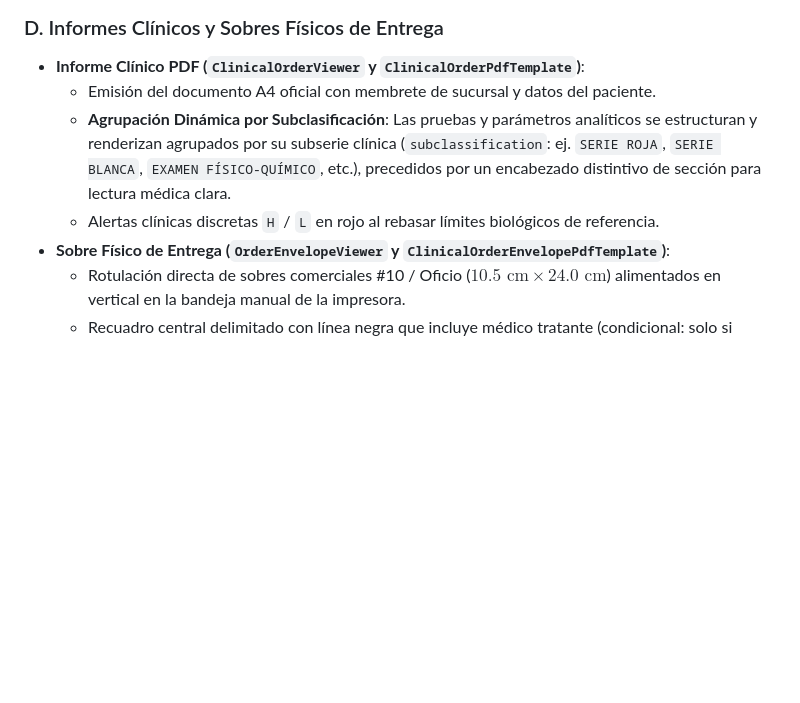
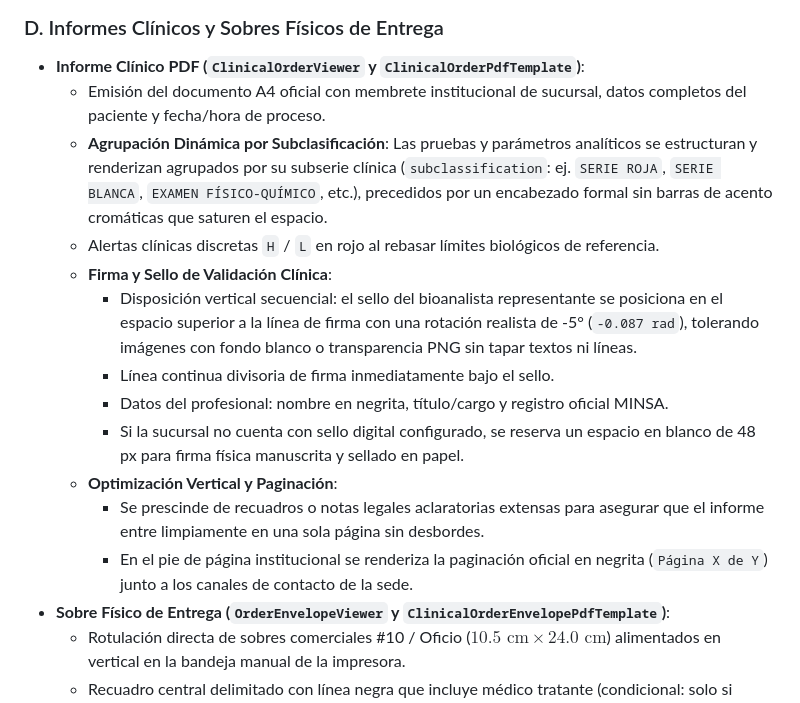
Before and after one commit to NathanDraco22/serum_app_front, a Markdown page: wiki/modulos/ordenes_y_resultados.md, the part around the change. Rendered like a GitHub page; blank space fills up the shorter version.

```diff
--- a/wiki/modulos/ordenes_y_resultados.md
+++ b/wiki/modulos/ordenes_y_resultados.md
@@ -97,9 +97,17 @@ La captura de resultados incorpora el **Motor de Fórmulas Clínicas** (`lib/src
 
 ### D. Informes Clínicos y Sobres Físicos de Entrega
 - **Informe Clínico PDF (`ClinicalOrderViewer` y `ClinicalOrderPdfTemplate`)**:
-  - Emisión del documento A4 oficial con membrete de sucursal y datos del paciente.
-  - **Agrupación Dinámica por Subclasificación**: Las pruebas y parámetros analíticos se estructuran y renderizan agrupados por su subserie clínica (`subclassification`: ej. `SERIE ROJA`, `SERIE BLANCA`, `EXAMEN FÍSICO-QUÍMICO`, etc.), precedidos por un encabezado distintivo de sección para lectura médica clara.
+  - Emisión del documento A4 oficial con membrete institucional de sucursal, datos completos del paciente y fecha/hora de proceso.
+  - **Agrupación Dinámica por Subclasificación**: Las pruebas y parámetros analíticos se estructuran y renderizan agrupados por su subserie clínica (`subclassification`: ej. `SERIE ROJA`, `SERIE BLANCA`, `EXAMEN FÍSICO-QUÍMICO`, etc.), precedidos por un encabezado formal sin barras de acento cromáticas que saturen el espacio.
   - Alertas clínicas discretas `H` / `L` en rojo al rebasar límites biológicos de referencia.
+  - **Firma y Sello de Validación Clínica**:
+    - Disposición vertical secuencial: el sello del bioanalista representante se posiciona en el espacio superior a la línea de firma con una rotación realista de -5° (`-0.087 rad`), tolerando imágenes con fondo blanco o transparencia PNG sin tapar textos ni líneas.
+    - Línea continua divisoria de firma inmediatamente bajo el sello.
+    - Datos del profesional: nombre en negrita, título/cargo y registro oficial MINSA.
+    - Si la sucursal no cuenta con sello digital configurado, se reserva un espacio en blanco de 48 px para firma física manuscrita y sellado en papel.
+  - **Optimización Vertical y Paginación**:
+    - Se prescinde de recuadros o notas legales aclaratorias extensas para asegurar que el informe entre limpiamente en una sola página sin desbordes.
+    - En el pie de página institucional se renderiza la paginación oficial en negrita (`Página X de Y`) junto a los canales de contacto de la sede.
 - **Sobre Físico de Entrega (`OrderEnvelopeViewer` y `ClinicalOrderEnvelopePdfTemplate`)**:
   - Rotulación directa de sobres comerciales \#10 / Oficio ($10.5\text{ cm} \times 24.0\text{ cm}$) alimentados en vertical en la bandeja manual de la impresora.
   - Recuadro central delimitado con línea negra que incluye médico tratante (condicional: solo si existe), paciente y fecha.
```
Also changed, not shown: wiki/modulos/administracion_sucursales_y_usuarios.md (+7 -3 lines).
